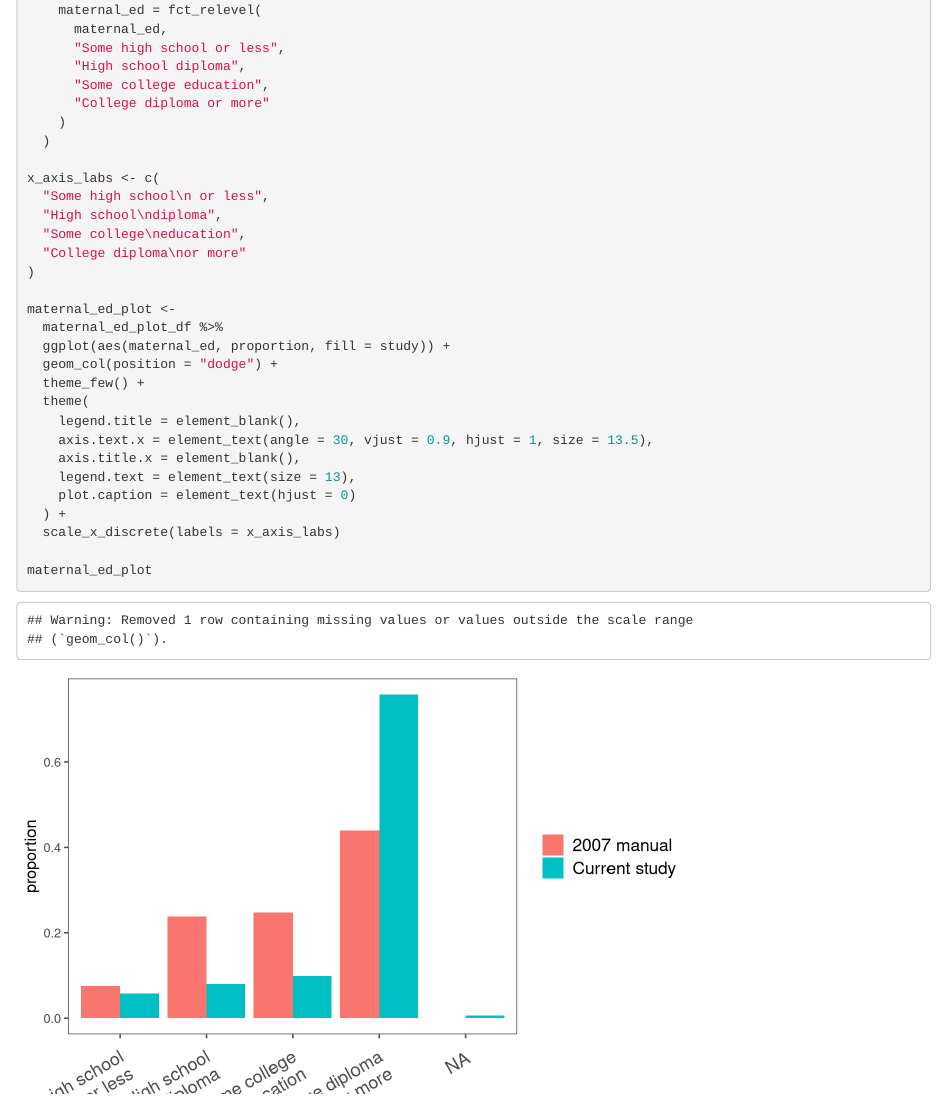
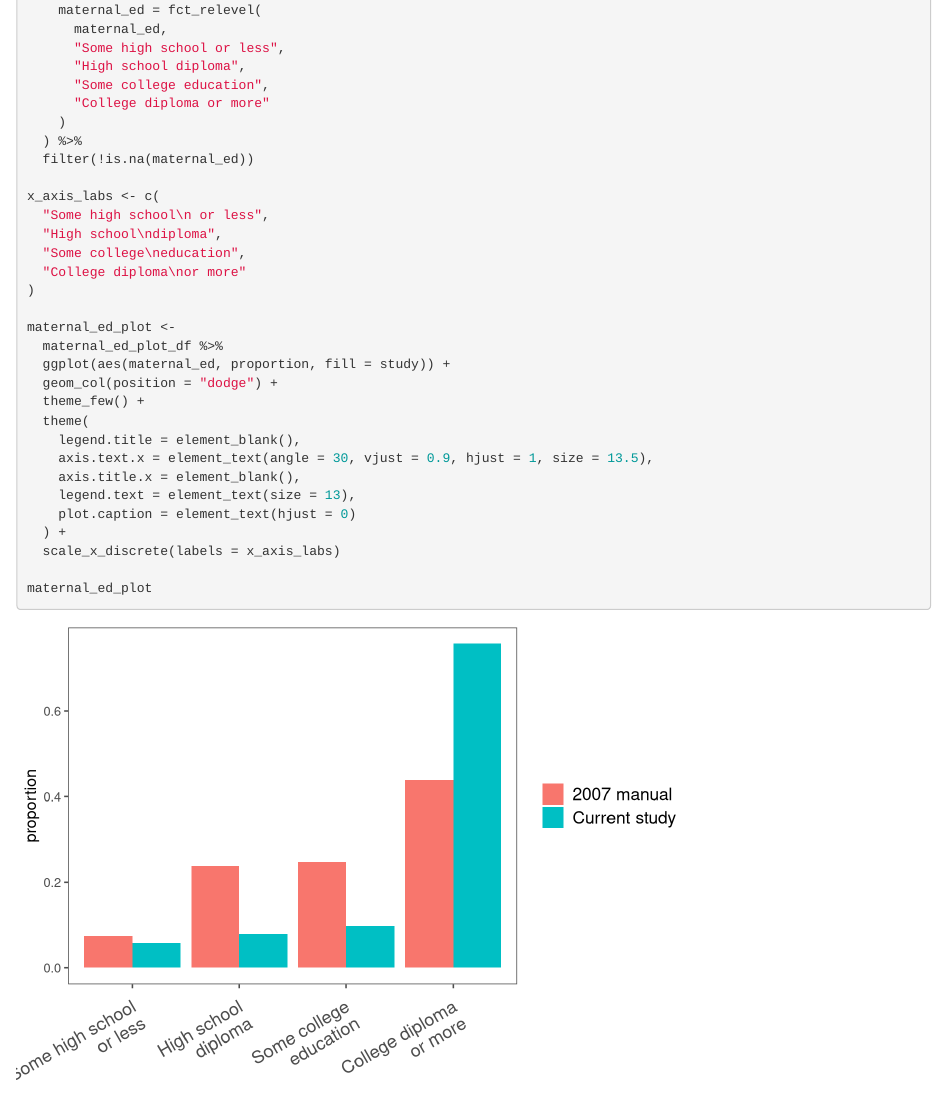
Before and after one commit to benjamindemayo/cdi_prolific, an R Markdown document (analysis/full_dataset_analysis/full_dataset_prep.Rmd): the page in a window 1100 px wide, from 5780 px down. Rendered offline with R 4.5, knitr and Pandoc, with nearby package versions; code that draws random numbers runs with fixed seeds of ours.

Commit message:
forgot to hit save lol

```diff
--- a/analysis/full_dataset_analysis/full_dataset_prep.Rmd
+++ b/analysis/full_dataset_analysis/full_dataset_prep.Rmd
@@ -210,7 +210,8 @@ maternal_ed_plot_df <-
       "Some college education",
       "College diploma or more"
     )
-  )
+  ) %>%
+  filter(!is.na(maternal_ed))
 
 x_axis_labs <- c(
   "Some high school\n or less",
```
